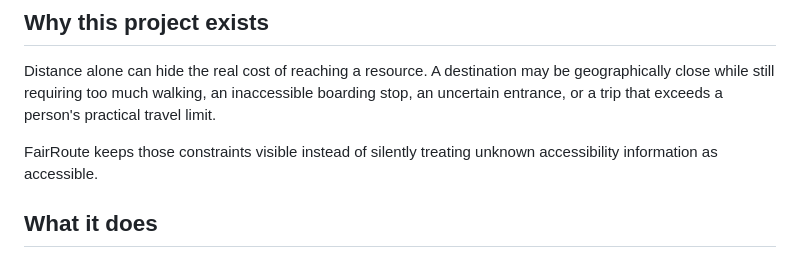
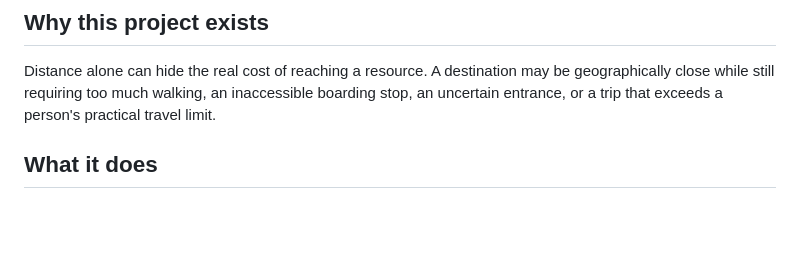
Before and after one commit to bpx9qsv6yn-bot/Route, a Markdown page: README.md, the part around the change. Rendered like a GitHub page; blank space fills up the shorter version.

```diff
--- a/README.md
+++ b/README.md
@@ -14,7 +14,6 @@ It combines community-resource listings, local street geometry, transit data, mo
 
 Distance alone can hide the real cost of reaching a resource. A destination may be geographically close while still requiring too much walking, an inaccessible boarding stop, an uncertain entrance, or a trip that exceeds a person's practical travel limit.
 
-FairRoute keeps those constraints visible instead of silently treating unknown accessibility information as accessible.
 
 ## What it does
 
```
